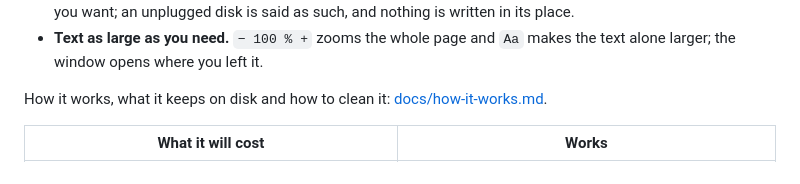
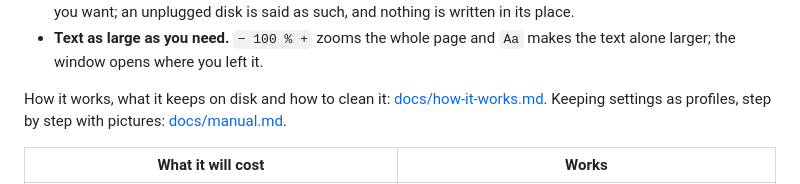
Before and after one commit to radioharris/orthostudio-xp, a Markdown page: README.md, the part around the change. Rendered like a GitHub page.

Commit message:
A manual shows with pictures how to keep settings as profiles, and the README points to it

```diff
--- a/README.md
+++ b/README.md
@@ -84,7 +84,8 @@ checked automatically at every release too.
   larger; the window opens where you left it.
 
 How it works, what it keeps on disk and how to clean it:
-[docs/how-it-works.md](docs/how-it-works.md).
+[docs/how-it-works.md](docs/how-it-works.md). Keeping settings as profiles, step by step with
+pictures: [docs/manual.md](docs/manual.md).
 
 | What it will cost | Works |
 |---|---|
```
Also changed, not shown: docs/manual.md (added, +41 -0 lines), docs/images/manual/profile-new.png (added), docs/images/manual/profile-plan.png (added), docs/images/manual/profile-settings.png (added).
